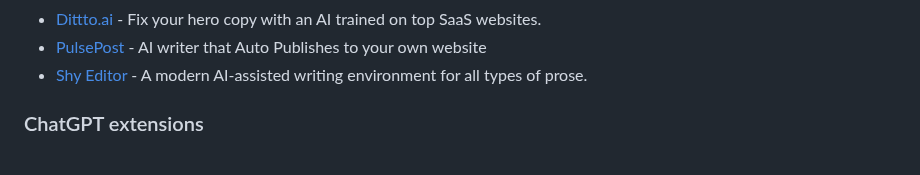
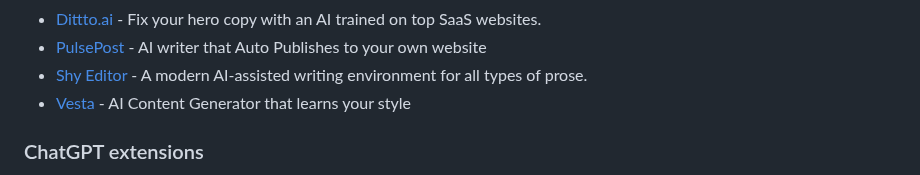
Before and after one commit to mahseema/awesome-ai-tools, a Markdown page: README.md, the part around the change. GitHub-like rendering.

Commit message:
Add Vesta

```diff
--- a/README.md
+++ b/README.md
@@ -109,6 +109,7 @@ We publish regular updates of this repo in the [Altern Newsletter](http://newsle
 - [Dittto.ai](https://dittto.ai) - Fix your hero copy with an AI trained on top SaaS websites.
 - [PulsePost](https://pulsepost.io/) - AI writer that Auto Publishes to your own website
 - [Shy Editor](https://www.shyeditor.com) - A modern AI-assisted writing environment for all types of prose.
+- [Vesta](https://www.vesta-app.com/) - AI Content Generator that learns your style
 
 ### ChatGPT extensions
 
```
